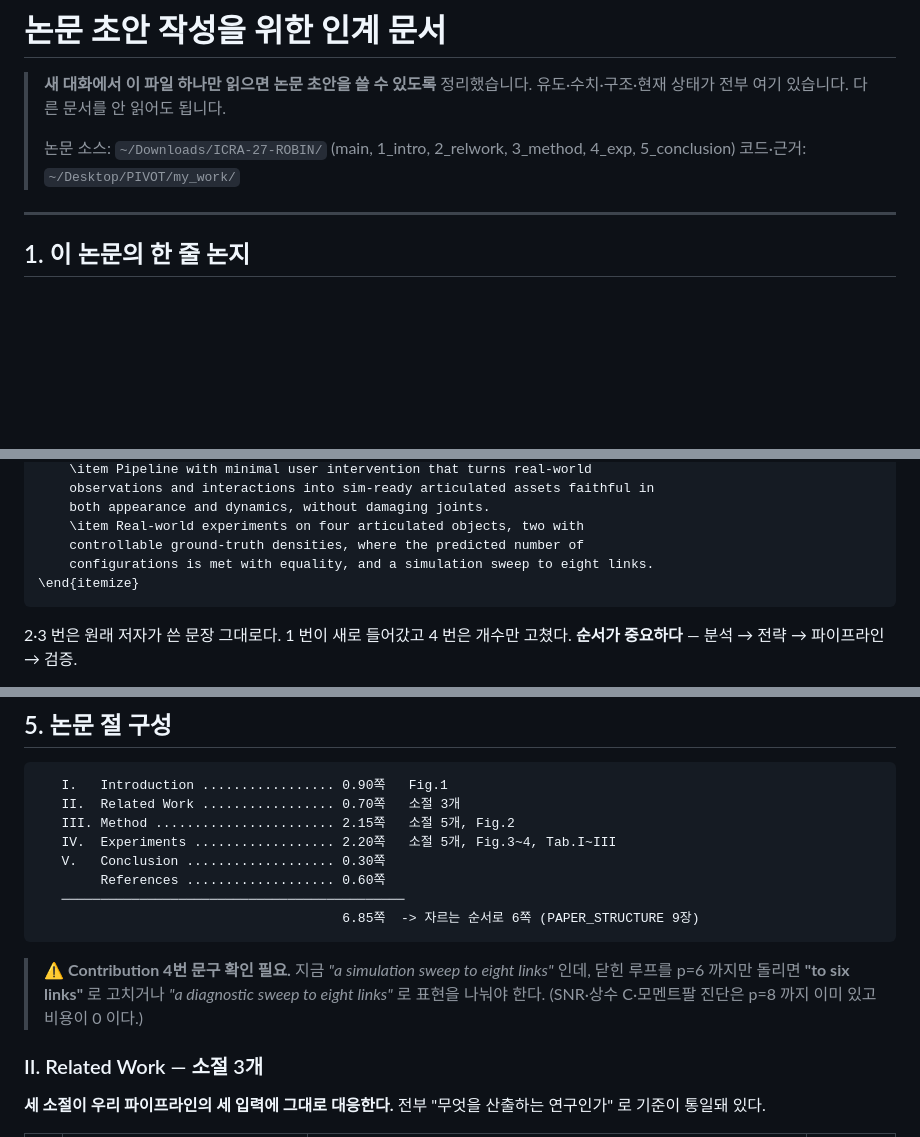
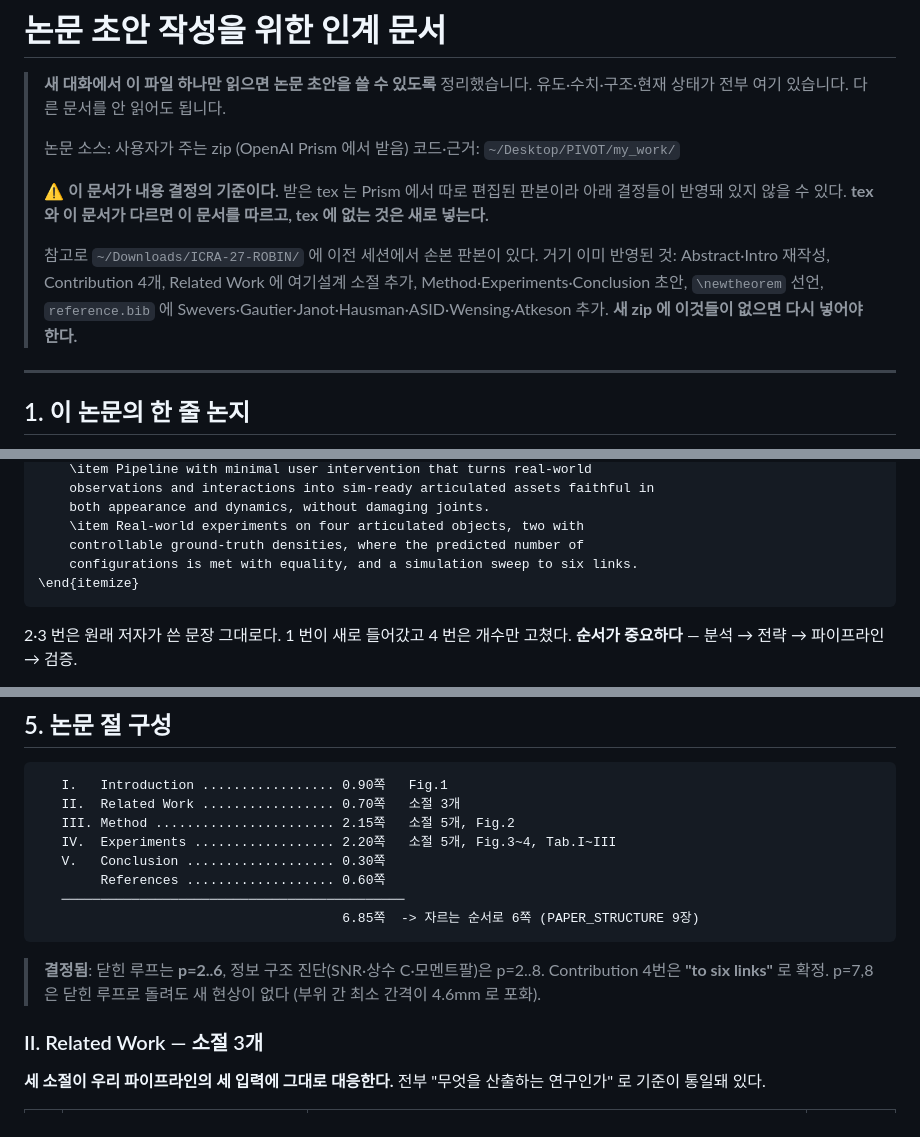
Before and after one commit to LEE9396/PIVOT, a Markdown page: my_work/PAPER_HANDOFF.md, 3 parts joined by grey strips. Drawn GitHub-style; blank space fills up the shorter version.

````diff
--- a/my_work/PAPER_HANDOFF.md
+++ b/my_work/PAPER_HANDOFF.md
@@ -3,8 +3,18 @@
 > **새 대화에서 이 파일 하나만 읽으면 논문 초안을 쓸 수 있도록** 정리했습니다.
 > 유도·수치·구조·현재 상태가 전부 여기 있습니다. 다른 문서를 안 읽어도 됩니다.
 >
-> 논문 소스: `~/Downloads/ICRA-27-ROBIN/` (main, 1_intro, 2_relwork, 3_method, 4_exp, 5_conclusion)
+> 논문 소스: 사용자가 주는 zip (OpenAI Prism 에서 받음)
 > 코드·근거: `~/Desktop/PIVOT/my_work/`
+>
+> ⚠ **이 문서가 내용 결정의 기준이다.** 받은 tex 는 Prism 에서 따로 편집된
+> 판본이라 아래 결정들이 반영돼 있지 않을 수 있다. **tex 와 이 문서가 다르면
+> 이 문서를 따르고, tex 에 없는 것은 새로 넣는다.**
+>
+> 참고로 `~/Downloads/ICRA-27-ROBIN/` 에 이전 세션에서 손본 판본이 있다.
+> 거기 이미 반영된 것: Abstract·Intro 재작성, Contribution 4개, Related Work 에
+> 여기설계 소절 추가, Method·Experiments·Conclusion 초안, `\newtheorem` 선언,
+> `reference.bib` 에 Swevers·Gautier·Janot·Hausman·ASID·Wensing·Atkeson 추가.
+> **새 zip 에 이것들이 없으면 다시 넣어야 한다.**
 
 ---
 
@@ -47,7 +57,7 @@
     both appearance and dynamics, without damaging joints.
     \item Real-world experiments on four articulated objects, two with
     controllable ground-truth densities, where the predicted number of
-    configurations is met with equality, and a simulation sweep to eight links.
+    configurations is met with equality, and a simulation sweep to six links.
 \end{itemize}
 ```
 
@@ -274,10 +284,9 @@
                                        6.85쪽  -> 자르는 순서로 6쪽 (PAPER_STRUCTURE 9장)
 ```
 
-> ⚠ **Contribution 4번 문구 확인 필요.** 지금 *"a simulation sweep to eight
-> links"* 인데, 닫힌 루프를 p=6 까지만 돌리면 **"to six links"** 로 고치거나
-> *"a diagnostic sweep to eight links"* 로 표현을 나눠야 한다.
-> (SNR·상수 C·모멘트팔 진단은 p=8 까지 이미 있고 비용이 0 이다.)
+> **결정됨**: 닫힌 루프는 **p=2..6**, 정보 구조 진단(SNR·상수 C·모멘트팔)은
+> p=2..8. Contribution 4번은 **"to six links"** 로 확정. p=7,8 은 닫힌 루프로
+> 돌려도 새 현상이 없다 (부위 간 최소 간격이 4.6mm 로 포화).
 
 ### II. Related Work — 소절 3개
 
````
Also changed, not shown: other parts of my_work/PAPER_HANDOFF.md (+38 -11 lines), my_work/EXPERIMENT_PLAN.md (+29 -7 lines).
